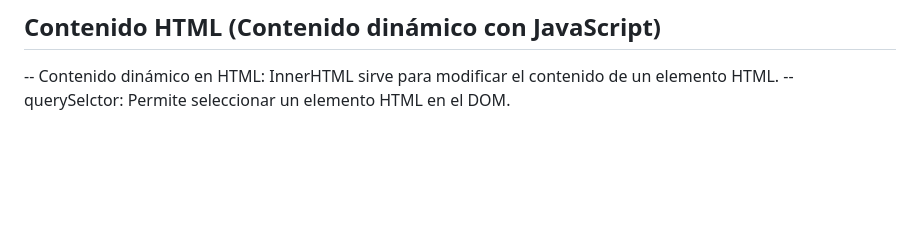
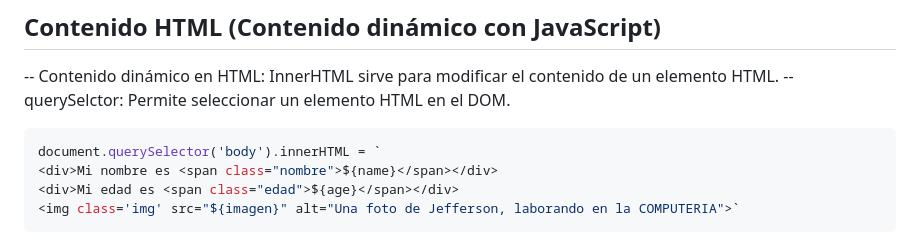
Before and after one commit to PC-Techdeveloper/curso-js-con-jab, a Markdown page: README.md, the part around the change. GitHub-like rendering; blank space fills up the shorter version.

Commit message:
New content

````diff
--- a/README.md
+++ b/README.md
@@ -69,3 +69,10 @@ console.log(result4) // My name is Javier and my age is 18 years old. I was born
 ## Contenido HTML (Contenido dinámico con JavaScript)
 -- Contenido dinámico en HTML: InnerHTML sirve para modificar el contenido de un elemento HTML.
 -- querySelctor: Permite seleccionar un elemento HTML en el DOM.
+
+```javascript
+document.querySelector('body').innerHTML = `
+<div>Mi nombre es <span class="nombre">${name}</span></div>
+<div>Mi edad es <span class="edad">${age}</span></div>
+<img class='img' src="${imagen}" alt="Una foto de Jefferson, laborando en la COMPUTERIA">`
+```
````
